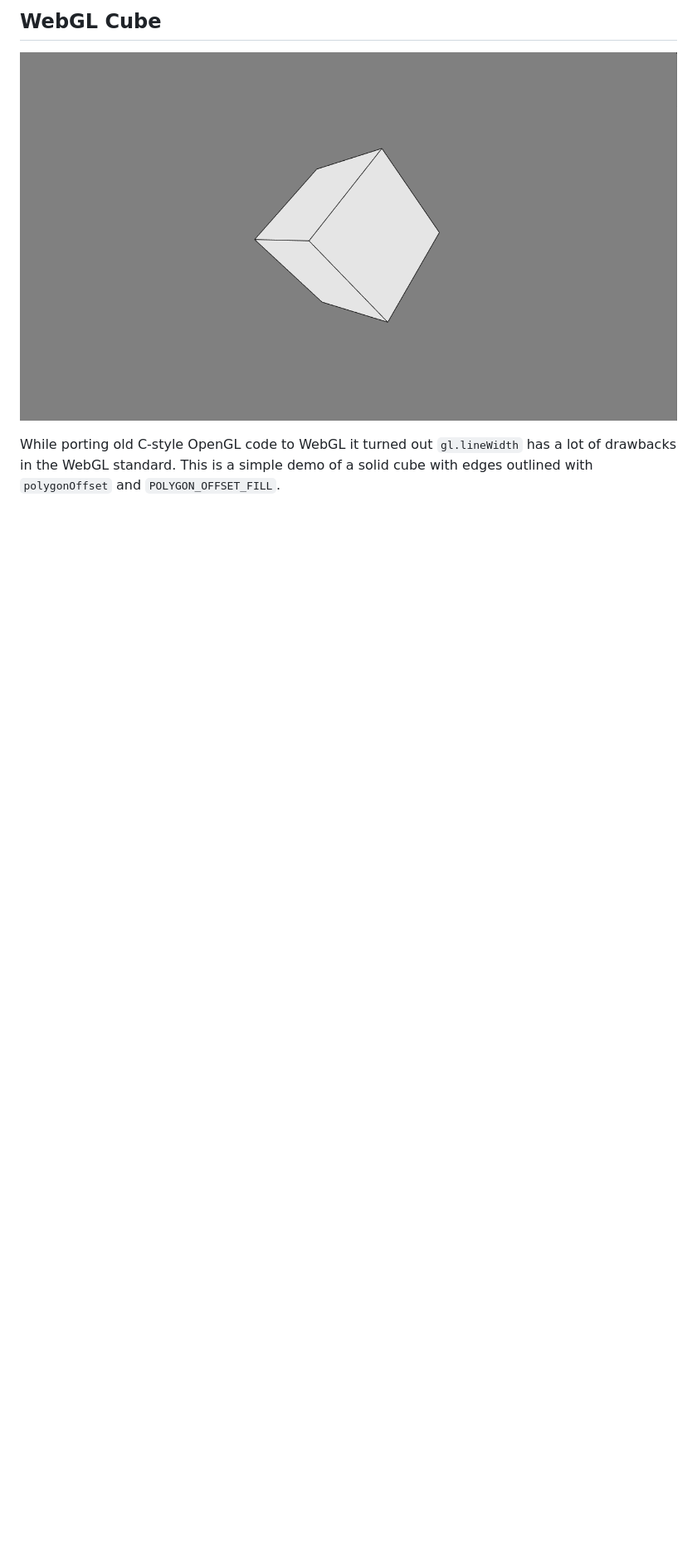
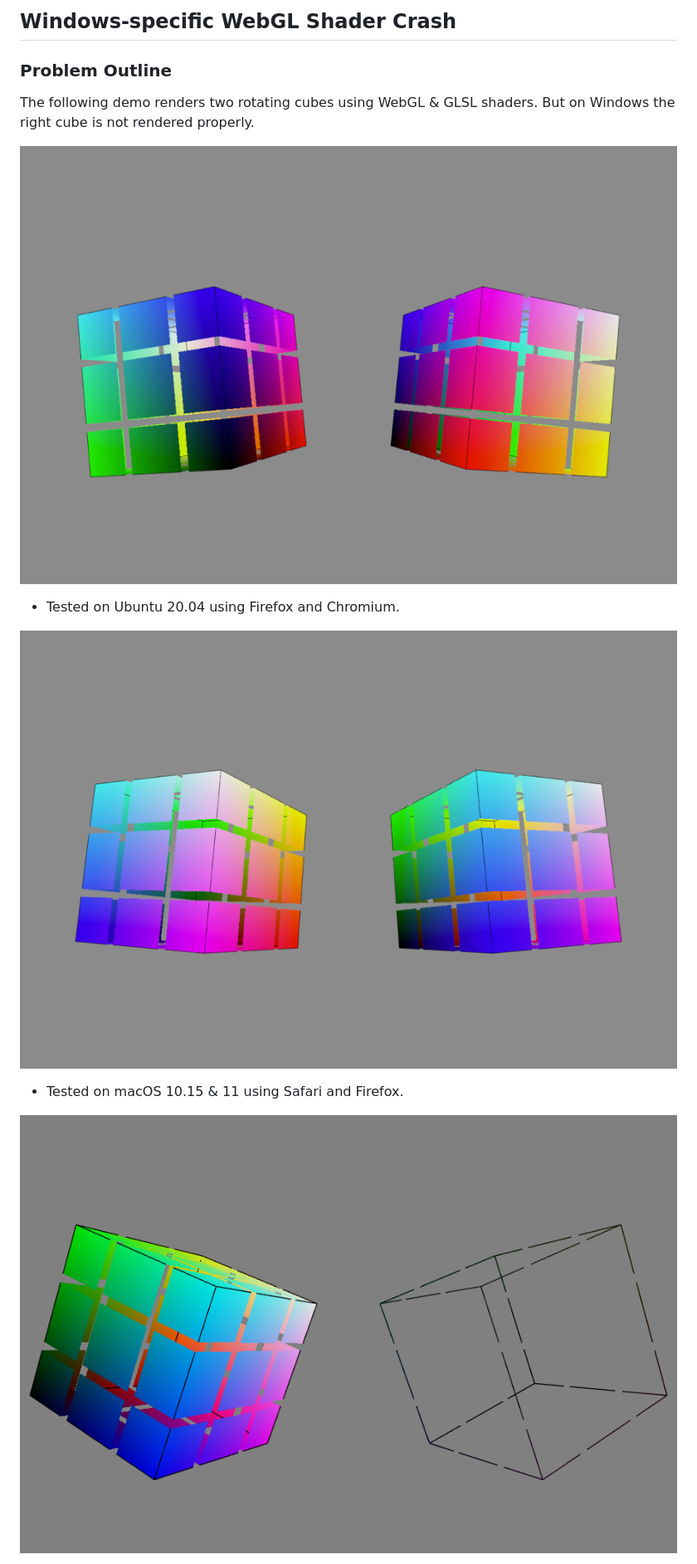
Before and after one commit to Postrediori/WebGlShaderCrash, a Markdown page: README.md, the part around the change printed below. Shown: that part at 83% size. Rendered like a GitHub page; pictures changed too: images/TwoCubesOnLinux.png (added), images/TwoCubesOnMacOs.png (added), images/TwoCubesOnWindows.png (added); blank space fills up the shorter version.

Commit message:
Windows-specific WebGL crash

```diff
--- a/README.md
+++ b/README.md
@@ -1,6 +1,18 @@
 
-## WebGL Cube
+## Windows-specific WebGL Shader Crash
 
-![WebGL Cube Screenshot](images/WebGlCubeScreenshot.png)
 
-While porting old C-style OpenGL code to WebGL it turned out `gl.lineWidth` has a lot of drawbacks in the WebGL standard. This is a simple demo of a solid cube with edges outlined with `polygonOffset` and `POLYGON_OFFSET_FILL`.
+### Problem Outline
+
+The following demo renders two rotating cubes using WebGL & GLSL shaders. But on Windows the right cube is not rendered properly.
+
+![Linux Screenshot. Two cubes are rendered properly](images/TwoCubesOnLinux.png)
+
+* Tested on Ubuntu 20.04 using Firefox and Chromium.
+
+![macOS Screenshot. Two cubes are rendered properly](images/TwoCubesOnMacOs.png)
+
+* Tested on macOS 10.15 & 11 using Safari and Firefox.
+
+![Windows Screenshot. Right cube is not rendered as intended](images/TwoCubesOnWindows.png)
+
```
Also changed, not shown: other parts of README.md (+101 -2 lines), images/SaturnOnLinux.png (added), images/SaturnOnWindows.png (added), 5 other files.
